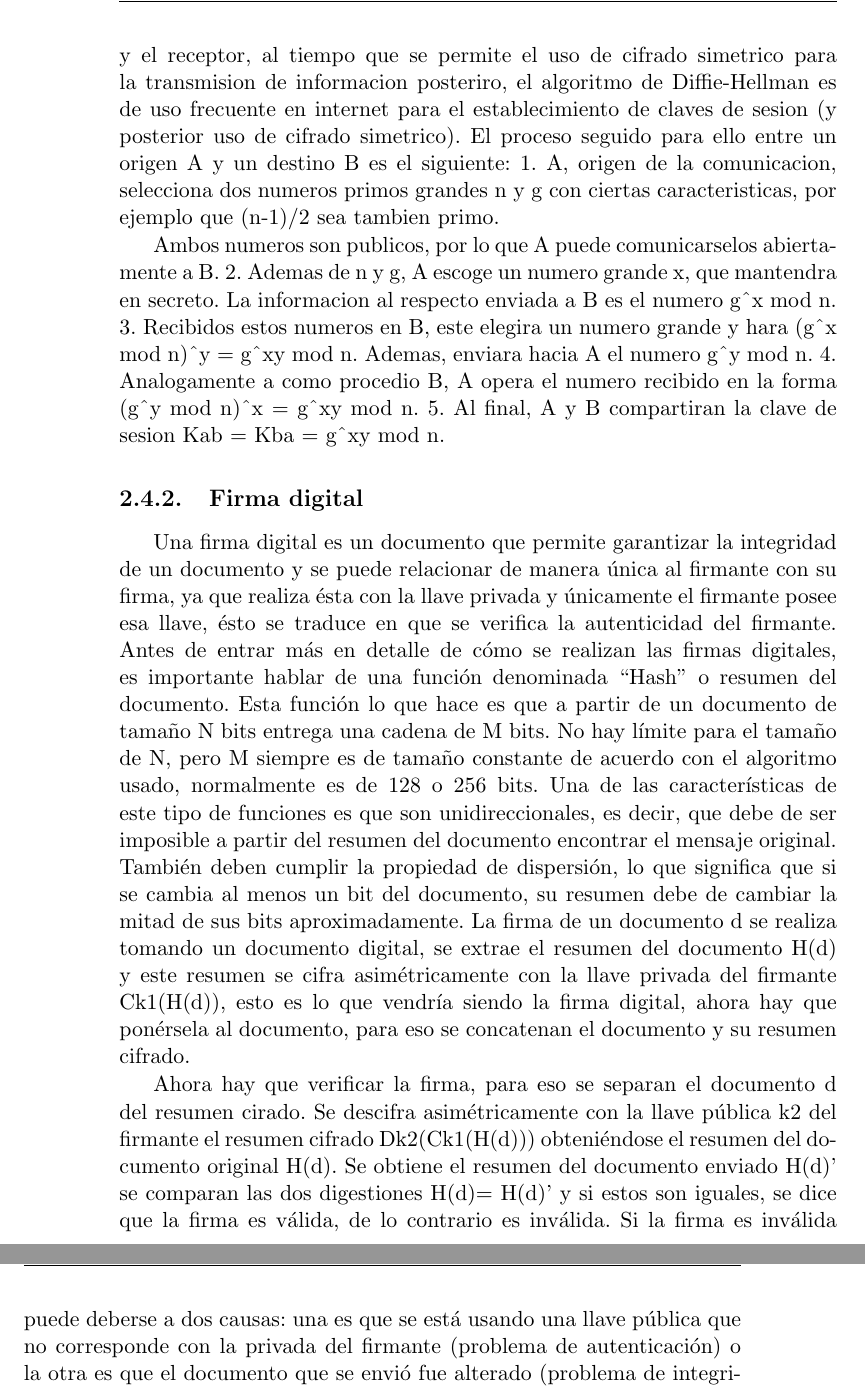
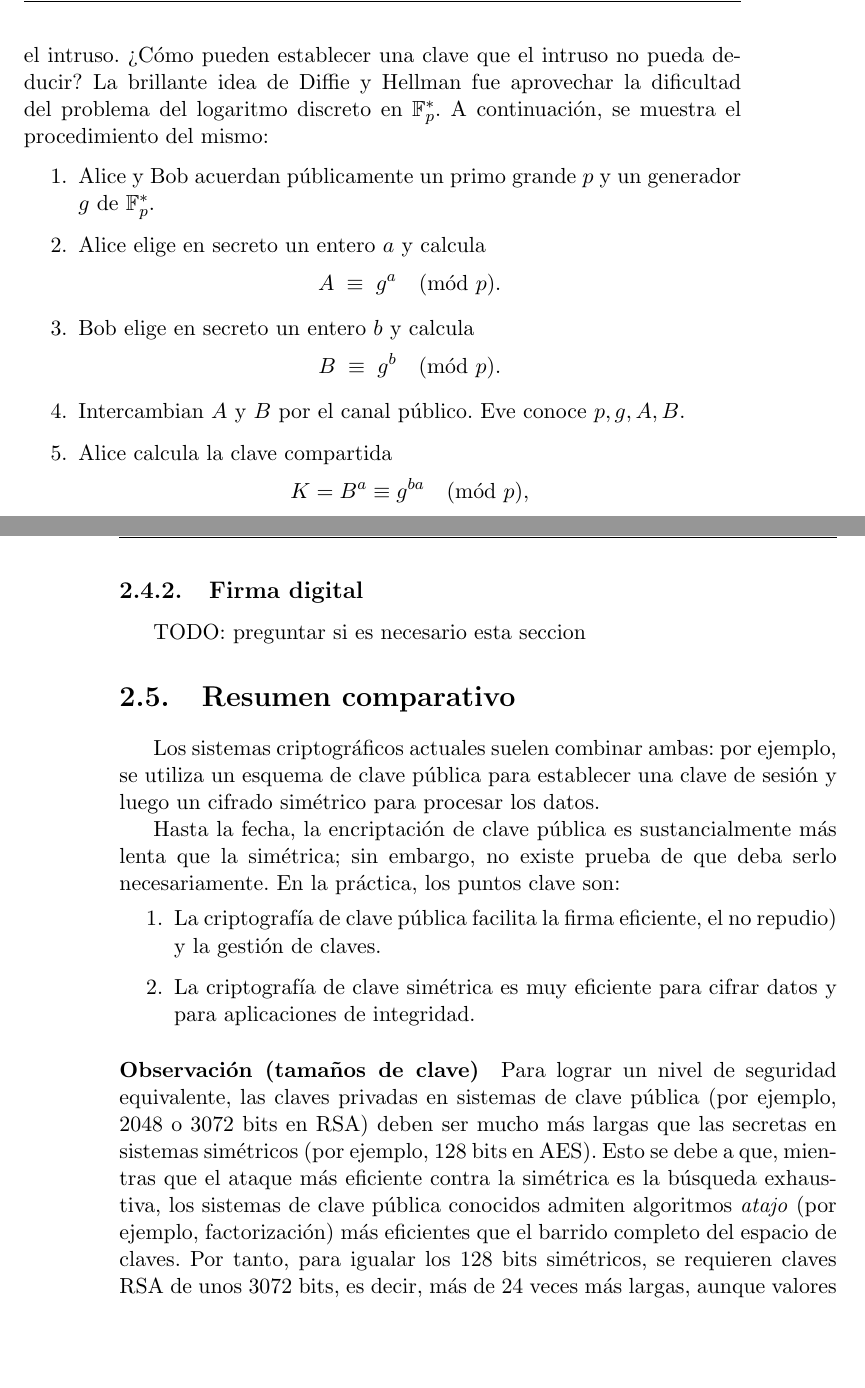
Before and after one commit to leonfullxr/ECC-Thesis, a LaTeX thesis (docs/Plantilla_TFG_latex/proyecto.tex, which reads docs/Plantilla_TFG_latex/capitulos/02_Criptografia.tex): two parts of pages 36 and 37 of 41 before the commit and two parts of pages 37 and 38 of 43 after it, joined at a grey line, cut at the place of the change, the shorter picture padded with empty space. Compiled offline with pdfLaTeX.

Commit message:
updated criptography chapter, pending review

```diff
--- a/docs/Plantilla_TFG_latex/capitulos/02_Criptografia.tex
+++ b/docs/Plantilla_TFG_latex/capitulos/02_Criptografia.tex
@@ -320,16 +326,16 @@ Elimina la necesidad de tener que compartir varias claves origen-destino. Dada
-la no necesidad de disponer de claves pre-definidas entre el emisor y el receptor,
-al tiempo que se permite el uso de cifrado simetrico para la transmision de
-informacion posteriro, el algoritmo de Diffie-Hellman es de uso frecuente en
-internet para el establecimiento de claves de sesion (y posterior uso de cifrado
-simetrico). El proceso seguido para ello entre un origen A y un destino B es el
-siguiente: 1. A, origen de la comunicacion, selecciona dos numeros primos grandes
-n y g con ciertas caracteristicas, por ejemplo que (n-1)/2 sea tambien primo.
+Como hemos mencionado anteriormente, el protocolo de Diffie-Hellman, publicado en 1976 \cite{diffie-hellman}, resuelve el problema de dos entidades que desean compartir una clave secreta para usar en un cifrado simétrico, pero su único canal de comunicación es inseguro y todo lo que intercambian lo observa el intruso. ¿Cómo pueden establecer una clave que el intruso no pueda deducir? La brillante idea de Diffie y Hellman fue aprovechar la dificultad del problema del logaritmo discreto en \(\mathbb{F}_p^*\). A continuación, se muestra el procedimiento del mismo:
 
-Ambos numeros son publicos, por lo que A puede comunicarselos abiertamente a
-B. 2. Ademas de n y g, A escoge un numero grande x, que mantendra en secreto.
-La informacion al respecto enviada a B es el numero gˆx mod n. 3. Recibidos
-estos numeros en B, este elegira un numero grande y hara (gˆx mod n)ˆy =
-gˆxy mod n. Ademas, enviara hacia A el numero gˆy mod n. 4. Analogamente
-a como procedio B, A opera el numero recibido en la forma (gˆy mod n)ˆx =
-gˆxy mod n. 5. Al final, A y B compartiran la clave de sesion Kab = Kba =
-gˆxy mod n.
+\begin{enumerate}
+  \item Alice y Bob acuerdan públicamente un primo grande \(p\) y un generador \(g\) de \(\mathbb{F}_p^*\).
+  \item Alice elige en secreto un entero \(a\) y calcula
+    \[
+      A \;\equiv\; g^a \pmod p.
+    \]
+  \item Bob elige en secreto un entero \(b\) y calcula
+    \[
+      B \;\equiv\; g^b \pmod p.
+    \]
+  \item Intercambian \(A\) y \(B\) por el canal público. Eve conoce \(p,g,A,B\).
+  \item Alice calcula la clave compartida
+    \[
+      K = B^a \equiv g^{ba} \pmod p,
@@ -336,29 +385,17 @@ gˆxy mod n.
 \subsection{Firma digital}
-Una firma digital es un documento que permite garantizar la integridad de un documento y se puede
-relacionar de manera única al firmante con su firma, ya que realiza ésta con la llave privada y únicamente
-el firmante posee esa llave, ésto se traduce en que se verifica la autenticidad del firmante.
-Antes de entrar más en detalle de cómo se realizan las firmas digitales, es importante hablar de una
-función denominada “Hash” o resumen del documento. Esta función lo que hace es que a partir de un
-documento de tamaño N bits entrega una cadena de M bits. No hay límite para el tamaño de N, pero M
-siempre es de tamaño constante de acuerdo con el algoritmo usado, normalmente es de 128 o 256 bits.
-Una de las características de este tipo de funciones es que son unidireccionales, es decir, que debe de
-ser imposible a partir del resumen del documento encontrar el mensaje original. También deben cumplir
-la propiedad de dispersión, lo que significa que si se cambia al menos un bit del documento, su resumen
-debe de cambiar la mitad de sus bits aproximadamente.
-La firma de un documento d se realiza tomando un documento digital, se extrae el resumen del
-documento H(d) y este resumen se cifra asimétricamente con la llave privada del firmante Ck1(H(d)), esto
-es lo que vendría siendo la firma digital, ahora hay que ponérsela al documento, para eso se concatenan
-el documento y su resumen cifrado.
+TODO: preguntar si es necesario esta seccion
 
-Ahora hay que verificar la firma, para eso se separan el documento d del resumen cirado. Se descifra
-asimétricamente con la llave pública k2 del firmante el resumen cifrado Dk2(Ck1(H(d))) obteniéndose el
-resumen del documento original H(d). Se obtiene el resumen del documento enviado H(d)’ se comparan
-las dos digestiones H(d)= H(d)’ y si estos son iguales, se dice que la firma es válida, de lo contrario es
-inválida. Si la firma es inválida puede deberse a dos causas: una es que se está usando una llave pública
-que no corresponde con la privada del firmante (problema de autenticación) o la otra es que el documento
-que se envió fue alterado (problema de integridad). La siguiente figura ilustra el proceso descrito de firmar
-y validar la firma digital.
-\subsection{ElGamal}\label{sec:elgamal}
+\section{Resumen comparativo}
+Los sistemas criptográficos actuales suelen combinar ambas: por ejemplo, se utiliza un esquema de clave pública para establecer una clave de sesión y luego un cifrado simétrico para procesar los datos.
+
+Hasta la fecha, la encriptación de clave pública es sustancialmente más lenta que la simétrica; sin embargo, no existe prueba de que deba serlo necesariamente. En la práctica, los puntos clave son:
+\begin{enumerate}
+  \item La criptografía de clave pública facilita la firma eficiente, el no repudio) y la gestión de claves.
+  \item La criptografía de clave simétrica es muy eficiente para cifrar datos y para aplicaciones de integridad.
+\end{enumerate}
+
+\paragraph{Observación (tamaños de clave)}
+Para lograr un nivel de seguridad equivalente, las claves privadas en sistemas de clave pública (por ejemplo, 2048 o 3072 bits en RSA) deben ser mucho más largas que las secretas en sistemas simétricos (por ejemplo, 128 bits en AES). Esto se debe a que, mientras que el ataque más eficiente contra la simétrica es la búsqueda exhaustiva, los sistemas de clave pública conocidos admiten algoritmos \emph{atajo} (por ejemplo, factorización) más eficientes que el barrido completo del espacio de claves. Por tanto, para igualar los 128 bits simétricos, se requieren claves RSA de unos 3072 bits, es decir, más de 24 veces más largas, aunque valores del orden de 10 veces mayores se citan frecuentemente en la literatura~\citep{SecurityStrengthRSA}.
 
 \section{Principios de diseño criptográfico}
 
```
Also changed, not shown: docs/Plantilla_TFG_latex/capitulos/02_Criptografia.tex (115 more changed lines).
